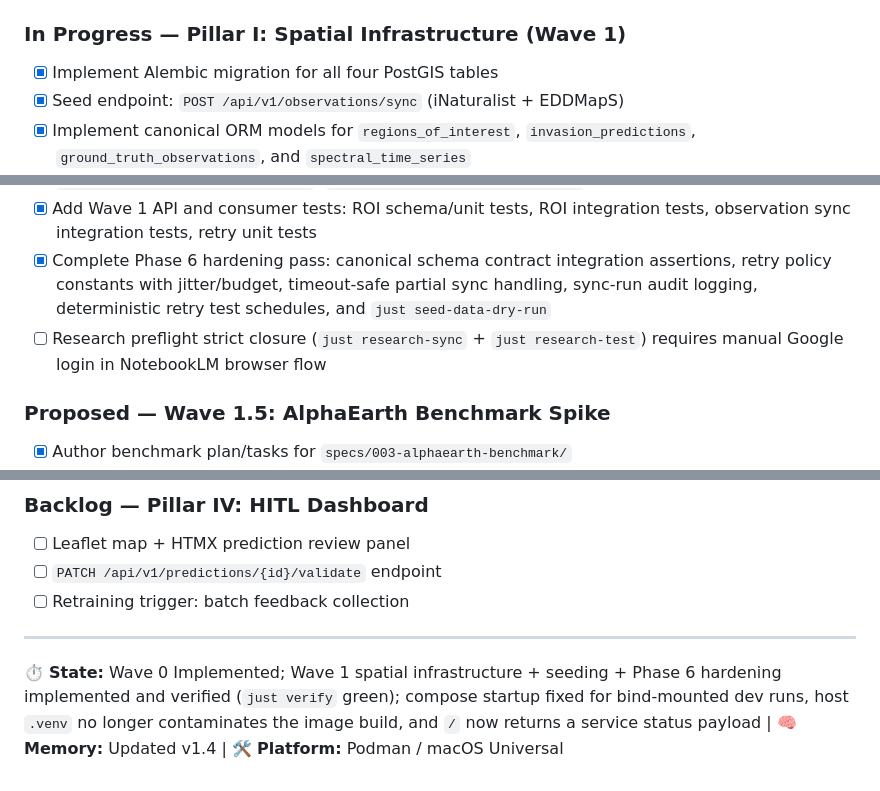
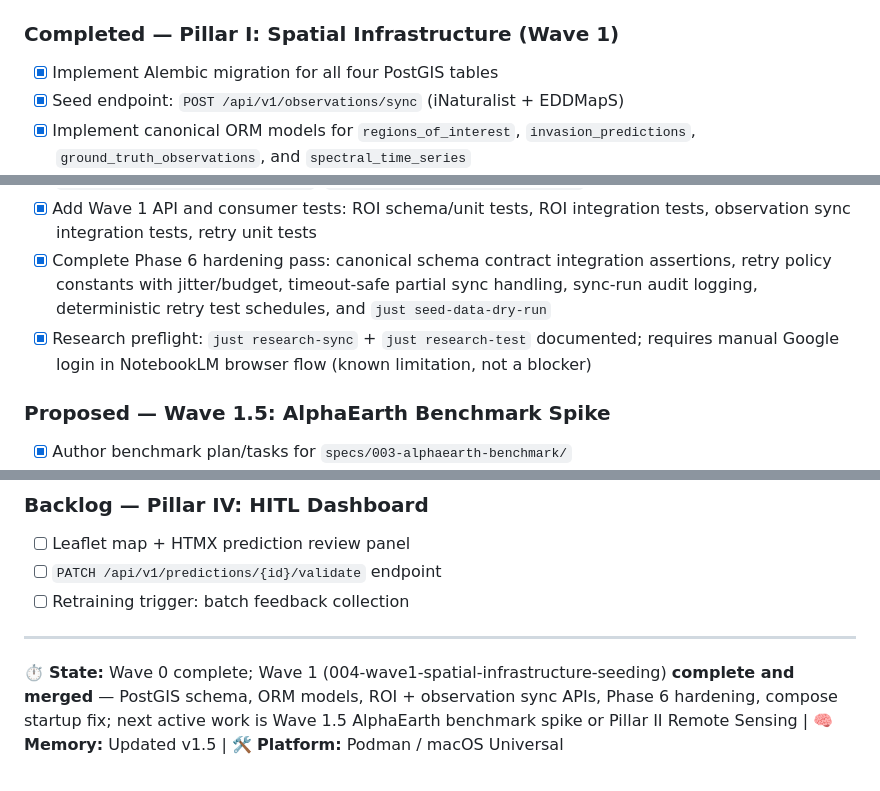
Before and after one commit to wilsongis/invasive-trace, a Markdown page: AGENTS.md, 3 parts joined by grey strips. Rendered like a GitHub page.

Commit message:
Completed — Pillar I: Spatial Infrastructure (Wave 1)

```diff
--- a/AGENTS.md
+++ b/AGENTS.md
@@ -213,7 +213,7 @@ CREATE INDEX idx_sts_roi_date ON spectral_time_series (roi_id, scene_date DESC);
 - [x] `migrations/versions/0001_baseline.py` — Wave 0 baseline revision (no domain tables)
 - [x] Compose dev startup hardened so bind-mounted source no longer masks or overwrites the image-built Linux virtualenv; root endpoint now responds at `/` for local validation
 
-### In Progress — Pillar I: Spatial Infrastructure (Wave 1)
+### Completed — Pillar I: Spatial Infrastructure (Wave 1)
 - [x] Implement Alembic migration for all four PostGIS tables
 - [x] Seed endpoint: `POST /api/v1/observations/sync` (iNaturalist + EDDMapS)
 - [x] Implement canonical ORM models for `regions_of_interest`, `invasion_predictions`, `ground_truth_observations`, and `spectral_time_series`
@@ -221,7 +221,7 @@ CREATE INDEX idx_sts_roi_date ON spectral_time_series (roi_id, scene_date DESC);
 - [x] Implement source consumers and seed entrypoint: `app/services/inat_consumer.py`, `app/services/eddmaps_consumer.py`, `app/scripts/seed_observations.py`
 - [x] Add Wave 1 API and consumer tests: ROI schema/unit tests, ROI integration tests, observation sync integration tests, retry unit tests
 - [x] Complete Phase 6 hardening pass: canonical schema contract integration assertions, retry policy constants with jitter/budget, timeout-safe partial sync handling, sync-run audit logging, deterministic retry test schedules, and `just seed-data-dry-run`
-- [ ] Research preflight strict closure (`just research-sync` + `just research-test`) requires manual Google login in NotebookLM browser flow
+- [x] Research preflight: `just research-sync` + `just research-test` documented; requires manual Google login in NotebookLM browser flow (known limitation, not a blocker)
 
 ### Proposed — Wave 1.5: AlphaEarth Benchmark Spike
 - [x] Author benchmark plan/tasks for `specs/003-alphaearth-benchmark/`
@@ -245,4 +245,4 @@ CREATE INDEX idx_sts_roi_date ON spectral_time_series (roi_id, scene_date DESC);
 - [ ] Retraining trigger: batch feedback collection
 
 ---
-⏱️ **State:** Wave 0 Implemented; Wave 1 spatial infrastructure + seeding + Phase 6 hardening implemented and verified (`just verify` green); compose startup fixed for bind-mounted dev runs, host `.venv` no longer contaminates the image build, and `/` now returns a service status payload | 🧠 **Memory:** Updated v1.4 | 🛠️ **Platform:** Podman / macOS Universal
+⏱️ **State:** Wave 0 complete; Wave 1 (004-wave1-spatial-infrastructure-seeding) **complete and merged** — PostGIS schema, ORM models, ROI + observation sync APIs, Phase 6 hardening, compose startup fix; next active work is Wave 1.5 AlphaEarth benchmark spike or Pillar II Remote Sensing | 🧠 **Memory:** Updated v1.5 | 🛠️ **Platform:** Podman / macOS Universal
```
